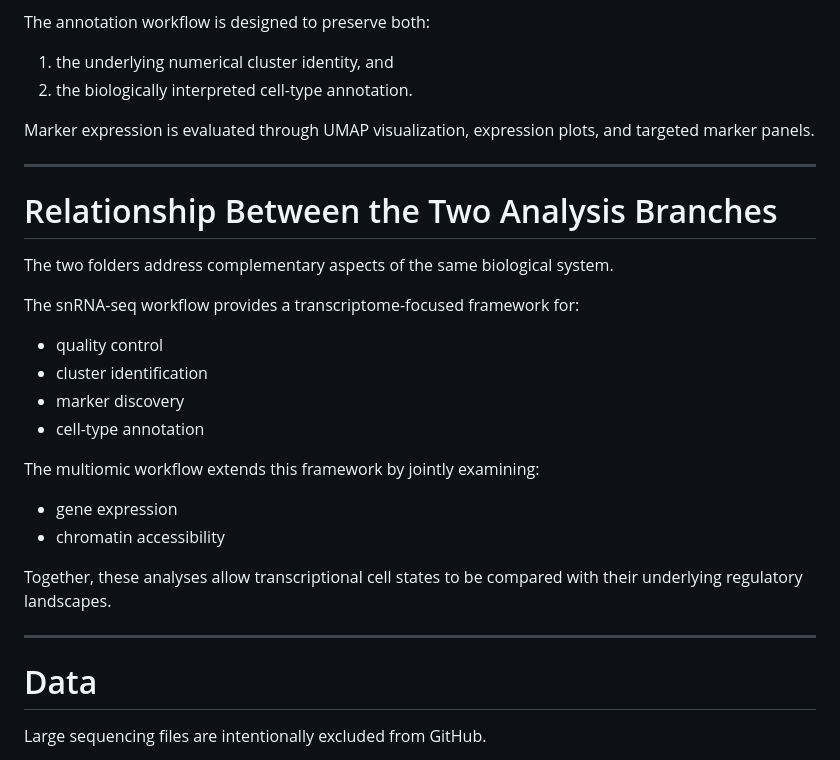
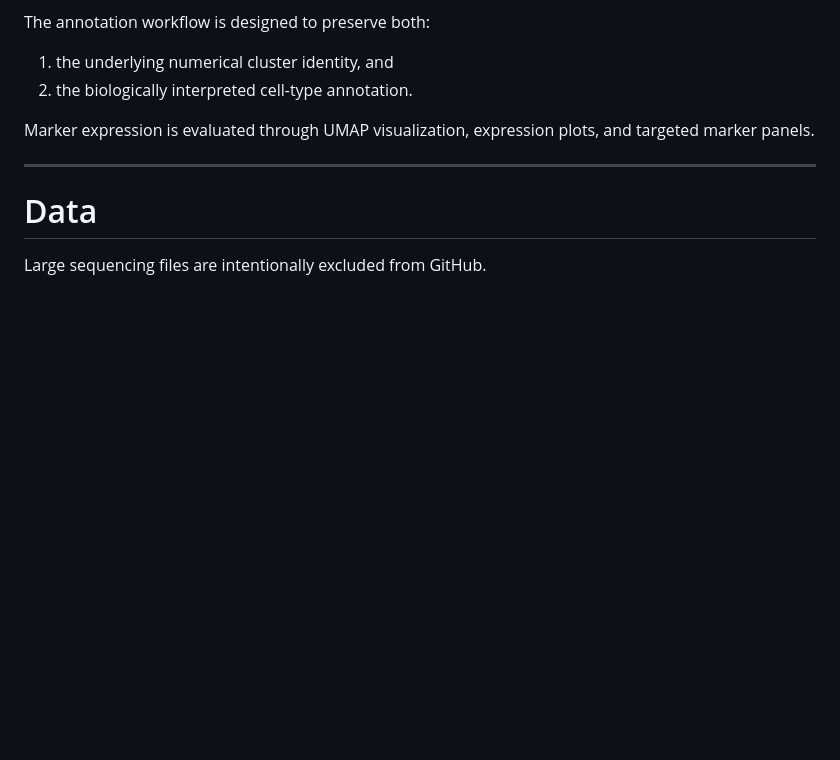
Before and after one commit to clarkzor/snRNA-seq, a Markdown page: README.md, the part around the change. Drawn GitHub-style; blank space fills up the shorter version.

```diff
--- a/README.md
+++ b/README.md
@@ -210,26 +210,6 @@ Marker expression is evaluated through UMAP visualization, expression plots, and
 
 ---
 
-# Relationship Between the Two Analysis Branches
-
-The two folders address complementary aspects of the same biological system.
-
-The snRNA-seq workflow provides a transcriptome-focused framework for:
-
-* quality control
-* cluster identification
-* marker discovery
-* cell-type annotation
-
-The multiomic workflow extends this framework by jointly examining:
-
-* gene expression
-* chromatin accessibility
-
-Together, these analyses allow transcriptional cell states to be compared with their underlying regulatory landscapes.
-
----
-
 # Data
 
 Large sequencing files are intentionally excluded from GitHub.
```
